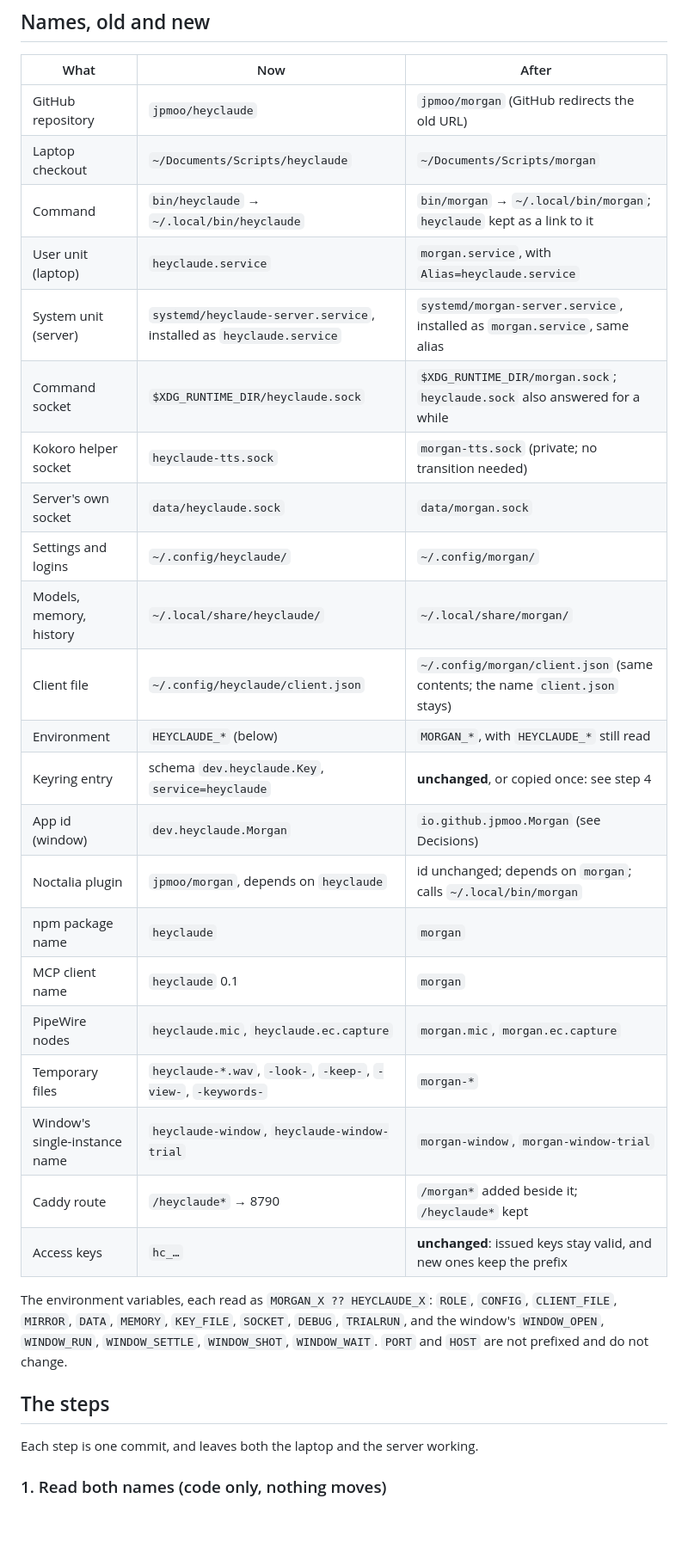
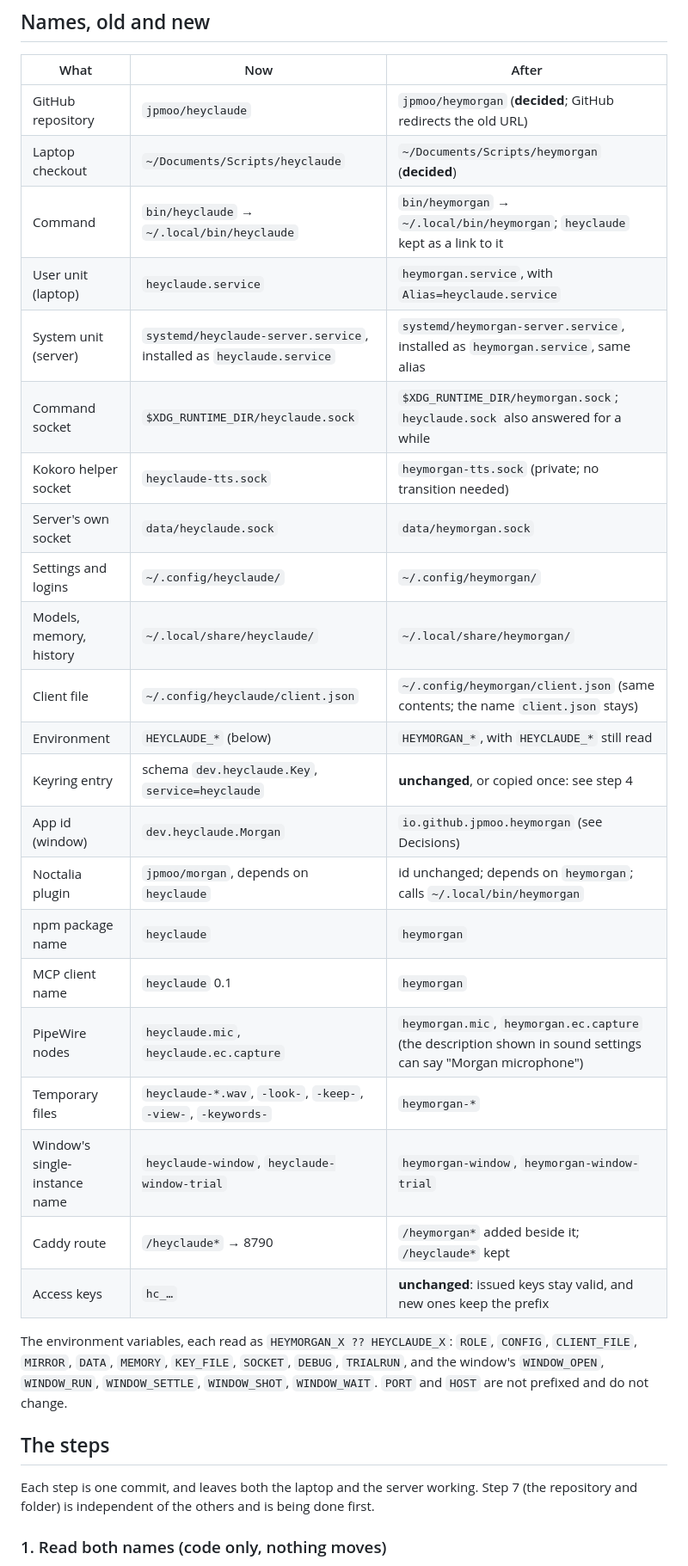
Before and after one commit to jpmoo/heyclaude, a Markdown page: docs/rename.md, the part around one of its changes. Shown at 86% size. Drawn GitHub-style; blank space fills up the shorter version.

```diff
--- a/docs/rename.md
+++ b/docs/rename.md
@@ -29,30 +58,30 @@ Talaris writes code against the socket, or very soon after.
 
 | What | Now | After |
 |---|---|---|
-| GitHub repository | `jpmoo/heyclaude` | `jpmoo/morgan` (GitHub redirects the old URL) |
-| Laptop checkout | `~/Documents/Scripts/heyclaude` | `~/Documents/Scripts/morgan` |
-| Command | `bin/heyclaude` → `~/.local/bin/heyclaude` | `bin/morgan` → `~/.local/bin/morgan`; `heyclaude` kept as a link to it |
-| User unit (laptop) | `heyclaude.service` | `morgan.service`, with `Alias=heyclaude.service` |
-| System unit (server) | `systemd/heyclaude-server.service`, installed as `heyclaude.service` | `systemd/morgan-server.service`, installed as `morgan.service`, same alias |
-| Command socket | `$XDG_RUNTIME_DIR/heyclaude.sock` | `$XDG_RUNTIME_DIR/morgan.sock`; `heyclaude.sock` also answered for a while |
-| Kokoro helper socket | `heyclaude-tts.sock` | `morgan-tts.sock` (private; no transition needed) |
-| Server's own socket | `data/heyclaude.sock` | `data/morgan.sock` |
-| Settings and logins | `~/.config/heyclaude/` | `~/.config/morgan/` |
-| Models, memory, history | `~/.local/share/heyclaude/` | `~/.local/share/morgan/` |
-| Client file | `~/.config/heyclaude/client.json` | `~/.config/morgan/client.json` (same contents; the name `client.json` stays) |
-| Environment | `HEYCLAUDE_*` (below) | `MORGAN_*`, with `HEYCLAUDE_*` still read |
+| GitHub repository | `jpmoo/heyclaude` | `jpmoo/heymorgan` (**decided**; GitHub redirects the old URL) |
+| Laptop checkout | `~/Documents/Scripts/heyclaude` | `~/Documents/Scripts/heymorgan` (**decided**) |
+| Command | `bin/heyclaude` → `~/.local/bin/heyclaude` | `bin/heymorgan` → `~/.local/bin/heymorgan`; `heyclaude` kept as a link to it |
+| User unit (laptop) | `heyclaude.service` | `heymorgan.service`, with `Alias=heyclaude.service` |
+| System unit (server) | `systemd/heyclaude-server.service`, installed as `heyclaude.service` | `systemd/heymorgan-server.service`, installed as `heymorgan.service`, same alias |
+| Command socket | `$XDG_RUNTIME_DIR/heyclaude.sock` | `$XDG_RUNTIME_DIR/heymorgan.sock`; `heyclaude.sock` also answered for a while |
+| Kokoro helper socket | `heyclaude-tts.sock` | `heymorgan-tts.sock` (private; no transition needed) |
+| Server's own socket | `data/heyclaude.sock` | `data/heymorgan.sock` |
+| Settings and logins | `~/.config/heyclaude/` | `~/.config/heymorgan/` |
+| Models, memory, history | `~/.local/share/heyclaude/` | `~/.local/share/heymorgan/` |
+| Client file | `~/.config/heyclaude/client.json` | `~/.config/heymorgan/client.json` (same contents; the name `client.json` stays) |
+| Environment | `HEYCLAUDE_*` (below) | `HEYMORGAN_*`, with `HEYCLAUDE_*` still read |
 | Keyring entry | schema `dev.heyclaude.Key`, `service=heyclaude` | **unchanged**, or copied once: see step 4 |
-| App id (window) | `dev.heyclaude.Morgan` | `io.github.jpmoo.Morgan` (see Decisions) |
-| Noctalia plugin | `jpmoo/morgan`, depends on `heyclaude` | id unchanged; depends on `morgan`; calls `~/.local/bin/morgan` |
-| npm package name | `heyclaude` | `morgan` |
-| MCP client name | `heyclaude` 0.1 | `morgan` |
-| PipeWire nodes | `heyclaude.mic`, `heyclaude.ec.capture` | `morgan.mic`, `morgan.ec.capture` |
-| Temporary files | `heyclaude-*.wav`, `-look-`, `-keep-`, `-view-`, `-keywords-` | `morgan-*` |
-| Window's single-instance name | `heyclaude-window`, `heyclaude-window-trial` | `morgan-window`, `morgan-window-trial` |
-| Caddy route | `/heyclaude*` → 8790 | `/morgan*` added beside it; `/heyclaude*` kept |
+| App id (window) | `dev.heyclaude.Morgan` | `io.github.jpmoo.heymorgan` (see Decisions) |
+| Noctalia plugin | `jpmoo/morgan`, depends on `heyclaude` | id unchanged; depends on `heymorgan`; calls `~/.local/bin/heymorgan` |
+| npm package name | `heyclaude` | `heymorgan` |
+| MCP client name | `heyclaude` 0.1 | `heymorgan` |
+| PipeWire nodes | `heyclaude.mic`, `heyclaude.ec.capture` | `heymorgan.mic`, `heymorgan.ec.capture` (the description shown in sound settings can say "Morgan microphone") |
+| Temporary files | `heyclaude-*.wav`, `-look-`, `-keep-`, `-view-`, `-keywords-` | `heymorgan-*` |
+| Window's single-instance name | `heyclaude-window`, `heyclaude-window-trial` | `heymorgan-window`, `heymorgan-window-trial` |
+| Caddy route | `/heyclaude*` → 8790 | `/heymorgan*` added beside it; `/heyclaude*` kept |
 | Access keys | `hc_…` | **unchanged**: issued keys stay valid, and new ones keep the prefix |
 
-The environment variables, each read as `MORGAN_X ?? HEYCLAUDE_X`:
+The environment variables, each read as `HEYMORGAN_X ?? HEYCLAUDE_X`:
 `ROLE`, `CONFIG`, `CLIENT_FILE`, `MIRROR`, `DATA`, `MEMORY`, `KEY_FILE`,
 `SOCKET`, `DEBUG`, `TRIALRUN`, and the window's `WINDOW_OPEN`, `WINDOW_RUN`,
 `WINDOW_SETTLE`, `WINDOW_SHOT`, `WINDOW_WAIT`. `PORT` and `HOST` are not
@@ -61,6 +90,8 @@ prefixed and do not change.
 ## The steps
 
 Each step is one commit, and leaves both the laptop and the server working.
+Step 7 (the repository and folder) is independent of the others and is being
+done first.
 
 ### 1. Read both names (code only, nothing moves)
 
```
Also changed, not shown: other parts of docs/rename.md (+107 -72 lines).
